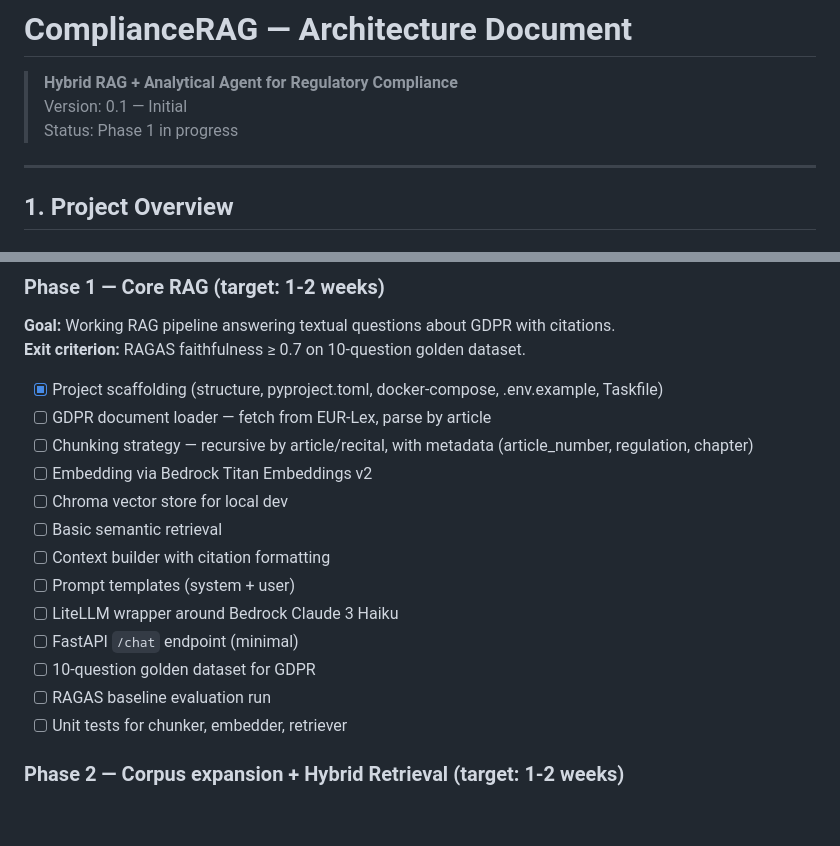
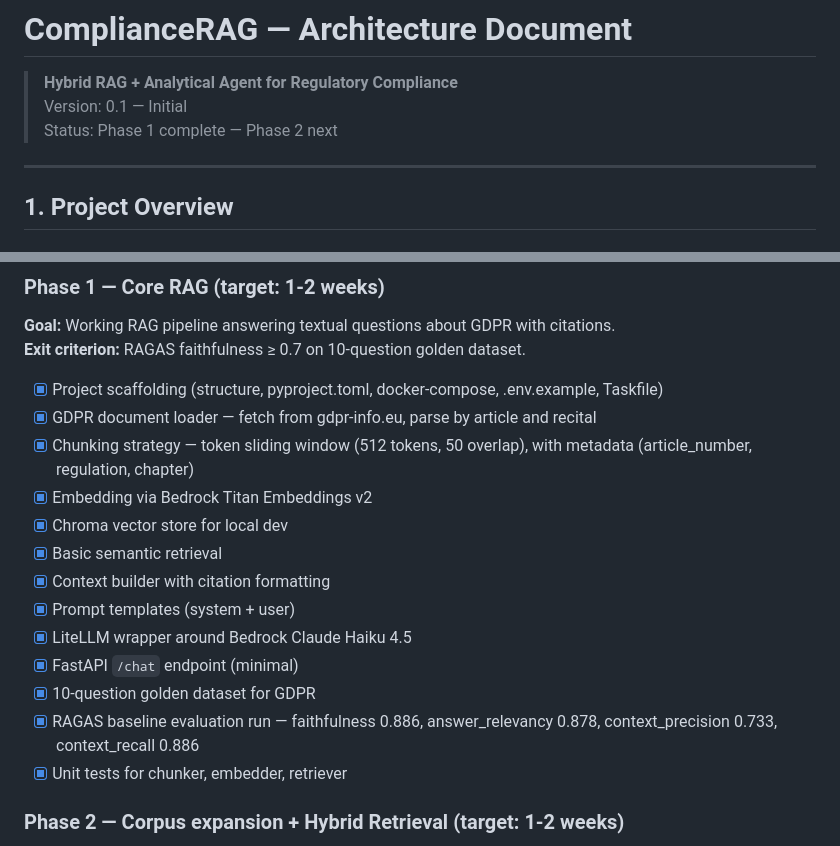
Before and after one commit to qsanchez/compliancerag, a Markdown page: ARCHITECTURE.md, 2 parts joined by grey strips. Drawn GitHub-style; blank space fills up the shorter version.

Commit message:
docs: mark Phase 1 complete with RAGAS baseline scores
All 13 Phase 1 checklist items done. Baseline scores on 10-question
GDPR golden dataset: faithfulness 0.886, answer_relevancy 0.878,
context_precision 0.733, context_recall 0.886.

Co-Authored-By: Claude Sonnet 4.6 <noreply@anthropic.com>

```diff
--- a/ARCHITECTURE.md
+++ b/ARCHITECTURE.md
@@ -2,7 +2,7 @@
 
 > **Hybrid RAG + Analytical Agent for Regulatory Compliance**
 > Version: 0.1 — Initial
-> Status: Phase 1 in progress
+> Status: Phase 1 complete — Phase 2 next
 
 ---
 
@@ -215,18 +215,18 @@ compliancerag/
 **Exit criterion:** RAGAS faithfulness ≥ 0.7 on 10-question golden dataset.
 
 - [x] Project scaffolding (structure, pyproject.toml, docker-compose, .env.example, Taskfile)
-- [ ] GDPR document loader — fetch from EUR-Lex, parse by article
-- [ ] Chunking strategy — recursive by article/recital, with metadata (article_number, regulation, chapter)
-- [ ] Embedding via Bedrock Titan Embeddings v2
-- [ ] Chroma vector store for local dev
-- [ ] Basic semantic retrieval
-- [ ] Context builder with citation formatting
-- [ ] Prompt templates (system + user)
-- [ ] LiteLLM wrapper around Bedrock Claude 3 Haiku
-- [ ] FastAPI `/chat` endpoint (minimal)
-- [ ] 10-question golden dataset for GDPR
-- [ ] RAGAS baseline evaluation run
-- [ ] Unit tests for chunker, embedder, retriever
+- [x] GDPR document loader — fetch from gdpr-info.eu, parse by article and recital
+- [x] Chunking strategy — token sliding window (512 tokens, 50 overlap), with metadata (article_number, regulation, chapter)
+- [x] Embedding via Bedrock Titan Embeddings v2
+- [x] Chroma vector store for local dev
+- [x] Basic semantic retrieval
+- [x] Context builder with citation formatting
+- [x] Prompt templates (system + user)
+- [x] LiteLLM wrapper around Bedrock Claude Haiku 4.5
+- [x] FastAPI `/chat` endpoint (minimal)
+- [x] 10-question golden dataset for GDPR
+- [x] RAGAS baseline evaluation run — faithfulness 0.886, answer_relevancy 0.878, context_precision 0.733, context_recall 0.886
+- [x] Unit tests for chunker, embedder, retriever
 
 ### Phase 2 — Corpus expansion + Hybrid Retrieval (target: 1-2 weeks)
 **Goal:** Extend corpus to all 3 regulations; replace pure semantic retrieval with hybrid + re-ranking; add full observability.
```
